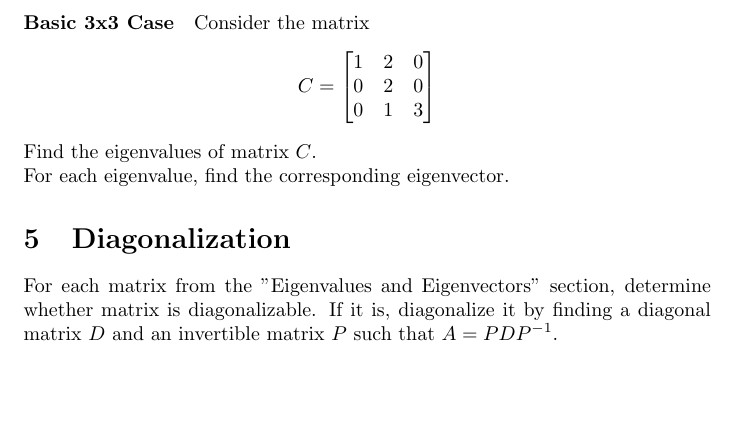
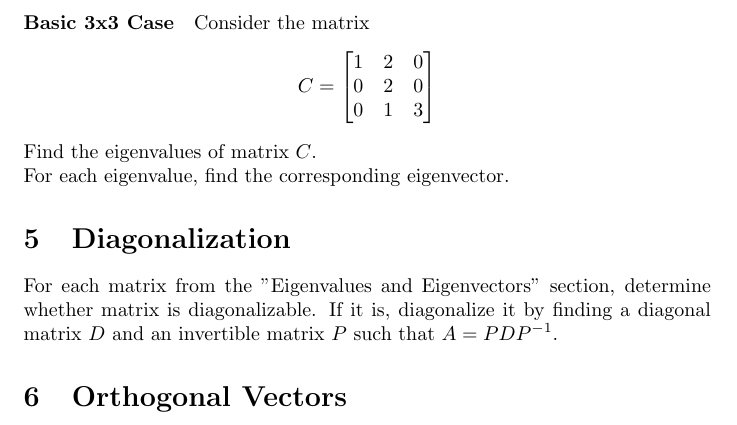
Before and after one commit to pauldubois98/RefresherMaths2023, a LaTeX problem sheet (ExercisesSet2/ExercisesLinearAlgebra.tex): part of page 3 of 3, cut so that both start at the same text. Compiled offline with pdfLaTeX.

Commit message:
added orthog vect sec°

```diff
--- a/ExercisesSet2/ExercisesLinearAlgebra.tex
+++ b/ExercisesSet2/ExercisesLinearAlgebra.tex
@@ -135,5 +135,6 @@
 	For each matrix from the "Eigenvalues and Eigenvectors" section,  determine whether matrix is diagonalizable.
 	If it is, diagonalize it by finding a diagonal matrix $D$ and an invertible matrix $P$ such that $A = PDP^{-1}$.
 
+	\section{Orthogonal Vectors}
 
 \end{document}
```
Also changed, not shown: ExercisesSet2/ExercisesLinearAlgebra.pdf.
